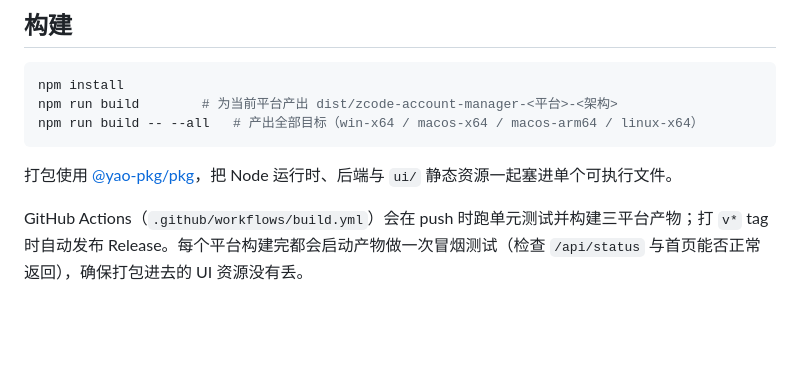
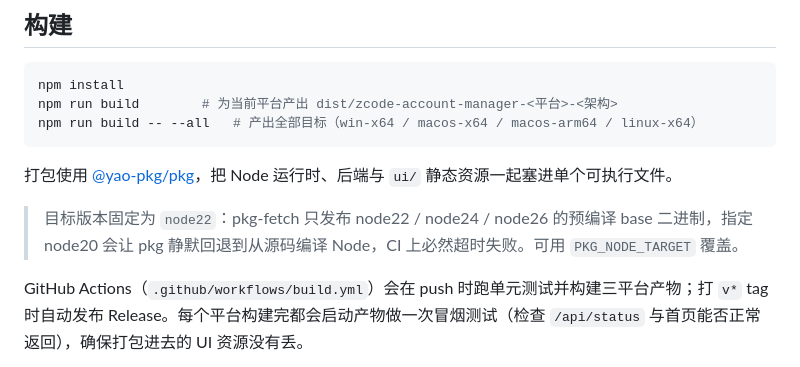
Before and after one commit to fietiger/zcode-account-manager, a Markdown page: README.md, the part around one of its changes. Rendered like a GitHub page; blank space fills up the shorter version.

Commit message:
docs: 加 CI 徽章，说明 pkg 目标版本为 node22 的原因

```diff
--- a/README.md
+++ b/README.md
@@ -88,6 +90,8 @@ npm run build -- --all   # 产出全部目标（win-x64 / macos-x64 / macos-arm6
 
 打包使用 [@yao-pkg/pkg](https://github.com/yao-pkg/pkg)，把 Node 运行时、后端与 `ui/` 静态资源一起塞进单个可执行文件。
 
+> 目标版本固定为 `node22`：pkg-fetch 只发布 node22 / node24 / node26 的预编译 base 二进制，指定 node20 会让 pkg 静默回退到从源码编译 Node，CI 上必然超时失败。可用 `PKG_NODE_TARGET` 覆盖。
+
 GitHub Actions（`.github/workflows/build.yml`）会在 push 时跑单元测试并构建三平台产物；打 `v*` tag 时自动发布 Release。每个平台构建完都会启动产物做一次冒烟测试（检查 `/api/status` 与首页能否正常返回），确保打包进去的 UI 资源没有丢。
 
 ## 开发
```
Also changed, not shown: other parts of README.md (+2 -0 lines).
